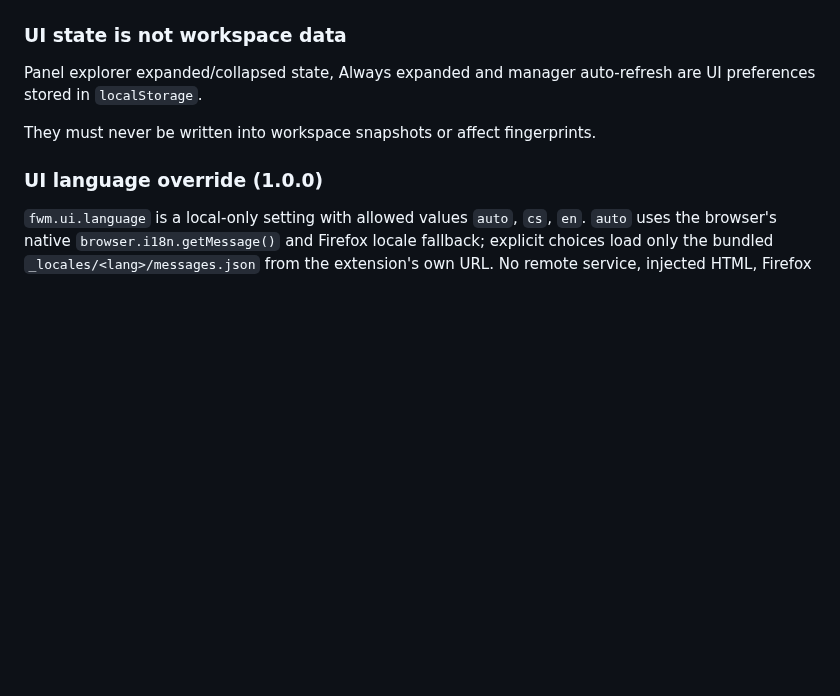
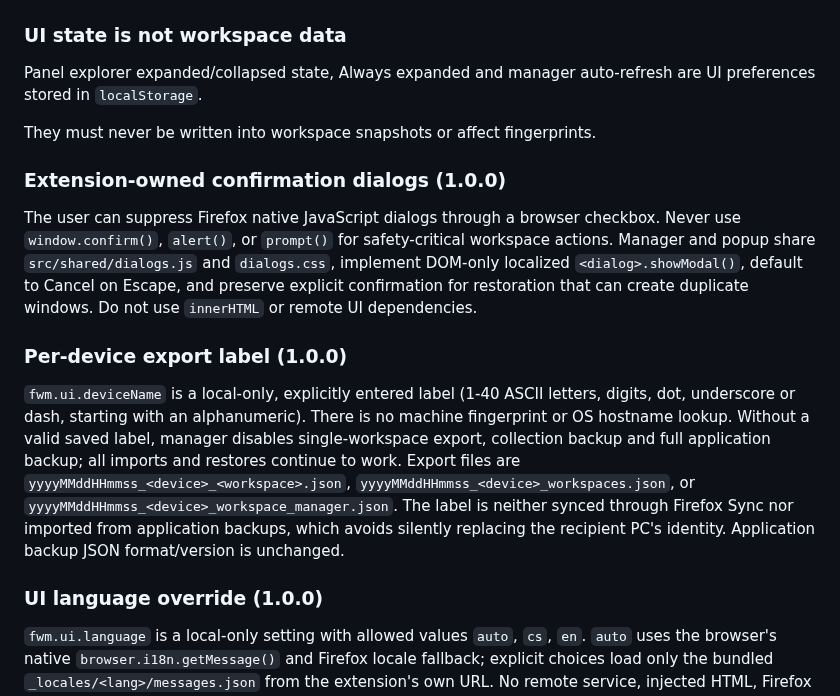
Before and after one commit to dvestezarzlkl/firefox-workspace-manager, a Markdown page: docs/architecture.md, the part around the change. GitHub-like rendering; blank space fills up the shorter version.

```diff
--- a/docs/architecture.md
+++ b/docs/architecture.md
@@ -152,6 +152,29 @@ auto-refresh are UI preferences stored in `localStorage`.
 
 They must never be written into workspace snapshots or affect fingerprints.
 
+### Extension-owned confirmation dialogs (1.0.0)
+
+The user can suppress Firefox native JavaScript dialogs through a browser checkbox.
+Never use `window.confirm()`, `alert()`, or `prompt()` for safety-critical
+workspace actions. Manager and popup share `src/shared/dialogs.js` and
+`dialogs.css`, implement DOM-only localized `<dialog>.showModal()`, default to
+Cancel on Escape, and preserve explicit confirmation for restoration that can
+create duplicate windows. Do not use `innerHTML` or remote UI dependencies.
+
+### Per-device export label (1.0.0)
+
+`fwm.ui.deviceName` is a local-only, explicitly entered label (1-40 ASCII
+letters, digits, dot, underscore or dash, starting with an alphanumeric).
+There is no machine fingerprint or OS hostname lookup. Without a valid saved
+label, manager disables single-workspace export, collection backup and full
+application backup; all imports and restores continue to work. Export files
+are `yyyyMMddHHmmss_<device>_<workspace>.json`,
+`yyyyMMddHHmmss_<device>_workspaces.json`, or
+`yyyyMMddHHmmss_<device>_workspace_manager.json`.
+The label is neither synced through Firefox Sync nor imported from application
+backups, which avoids silently replacing the recipient PC's identity.
+Application backup JSON format/version is unchanged.
+
 ### UI language override (1.0.0)
 
 `fwm.ui.language` is a local-only setting with allowed values `auto`, `cs`, `en`.
```
Also changed, not shown: CHANGELOG.md (+2 -0 lines), workstate.md (+7 -3 lines).
